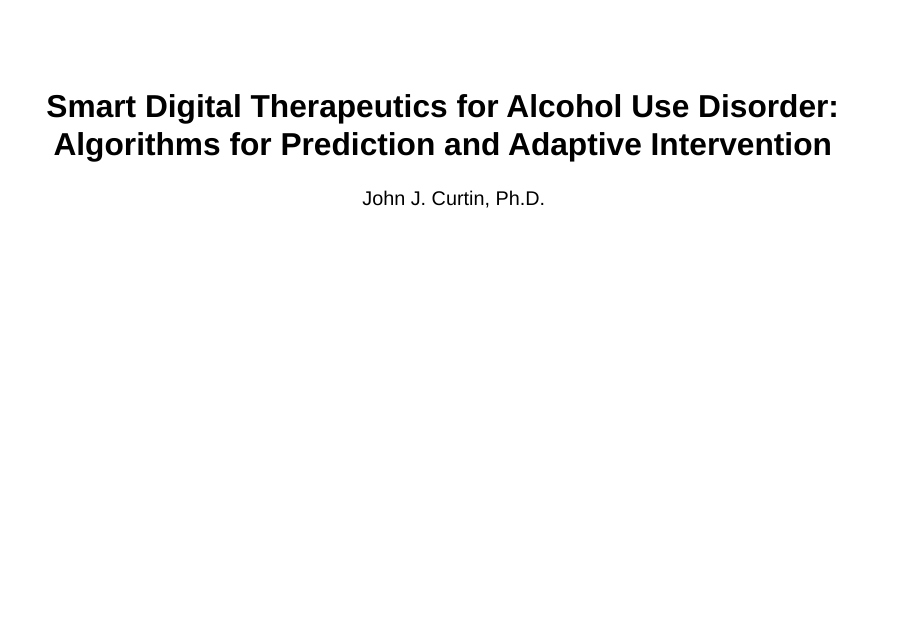
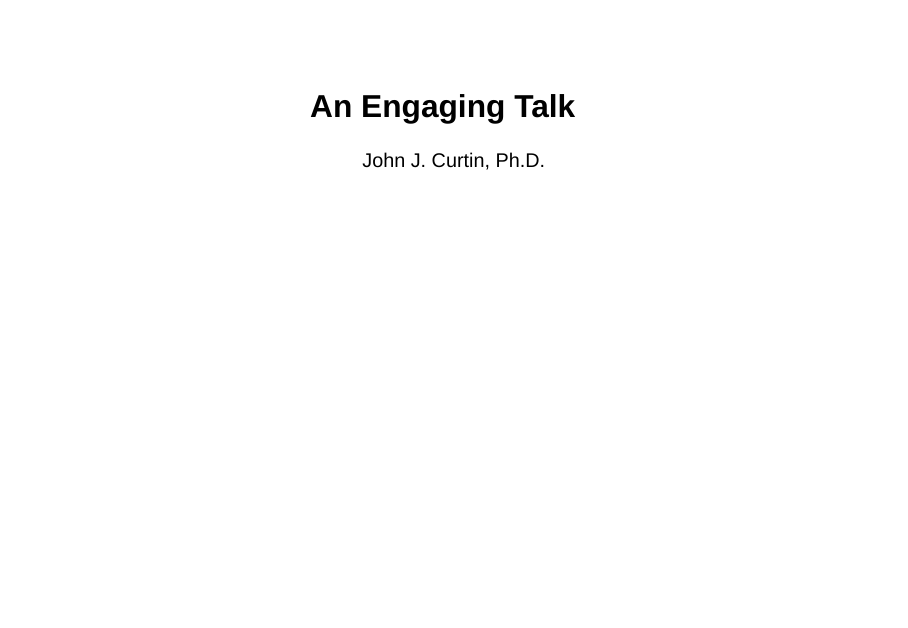
Before and after one commit to jjcurtin/study_template, a Quarto document (presentations/talk.qmd): page 1 of 3. Rendered offline with R 4.5, knitr and Pandoc in place of Quarto, with nearby package versions; drawn as Slidy slides in place of the format the file asks for.

Commit message:
working on talk

```diff
--- a/presentations/dsm.qmd
+++ b/presentations/talk.qmd
@@ -1,5 +1,5 @@
 ---
-title: "Smart Digital Therapeutics for Alcohol Use Disorder: Algorithms for Prediction and Adaptive Intervention"
+title: "An Engaging Talk"
 author: "John J. Curtin, Ph.D."
 institute: "University of Wisconsin-Madison"
 format:
```
